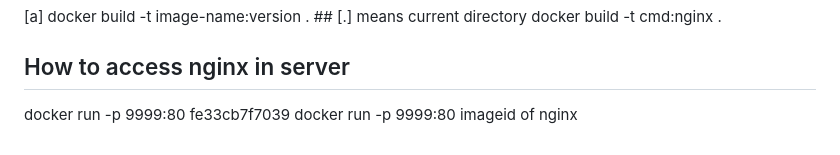
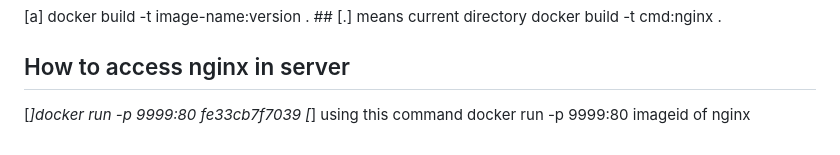
Before and after one commit to sravankumar1199/Dockerfilesystem, a Markdown page: README.MD, the part around the change. Drawn GitHub-style.

Commit message:
Dockerfile

```diff
--- a/README.MD
+++ b/README.MD
@@ -90,5 +90,5 @@ docker build -t cmd:nginx .
 
 
 ## How to access nginx in server
-docker run -p 9999:80 fe33cb7f7039
-docker run -p 9999:80 imageid of nginx
+[*]docker run -p 9999:80 fe33cb7f7039
+[*] using this command docker run -p 9999:80 imageid of nginx
```
